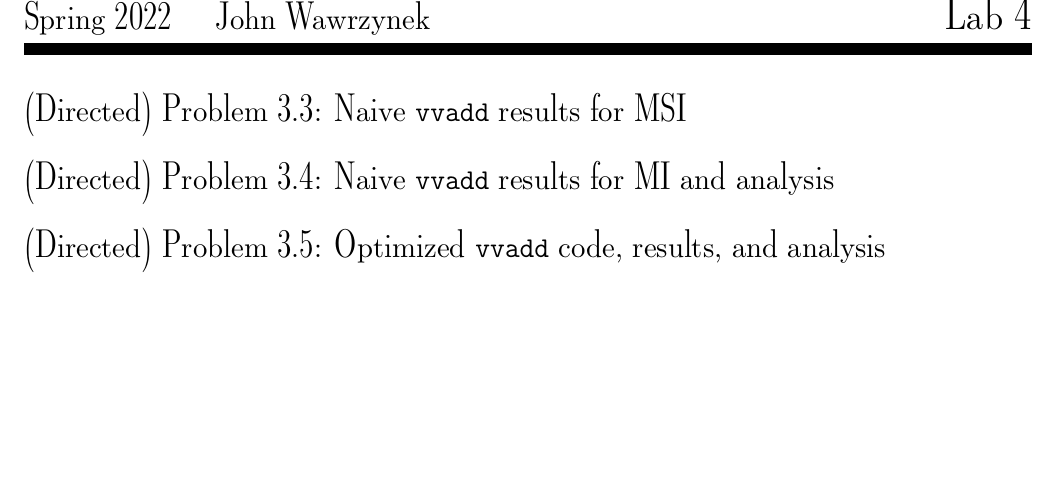
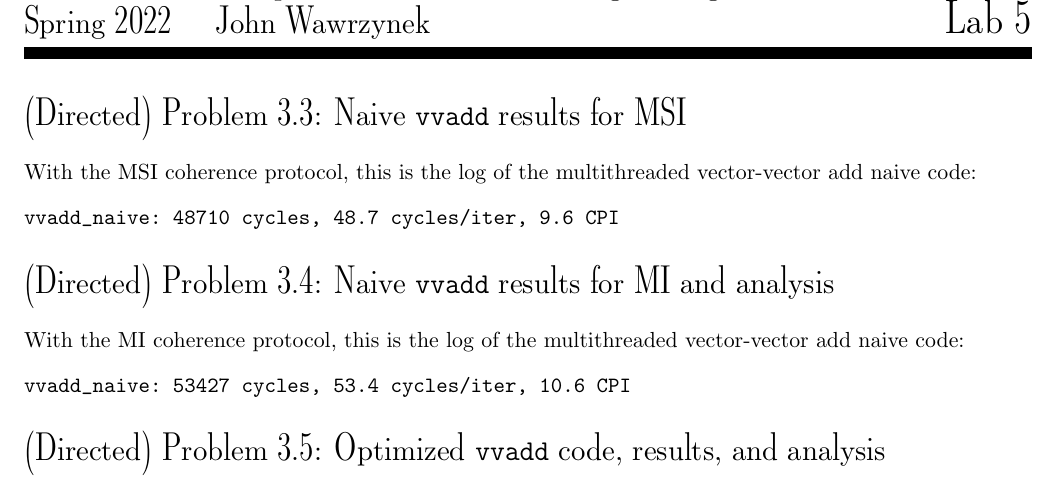
Before and after one commit to briancpark/cs152, a LaTeX document (latex/lab5.tex): part of the page before the commit and part of page 1 of 3 after it, cut so that both start at the same text, the shorter picture padded with empty space. Compiled offline with pdfLaTeX.

Commit message:
finish 3.3

```diff
--- a/latex/lab5.tex
+++ b/latex/lab5.tex
@@ -10,7 +10,7 @@
 \newcommand*{\term}{Spring 2022}
 \newcommand*{\coursenum}{CS 152}
 \newcommand*{\coursename}{Computer Architecture and Engineering}
-\newcommand*{\hwnum}{4}
+\newcommand*{\hwnum}{5}
 
 %%%%%%%%%%%%%%%%%%%%%%%%%%%%%% Document Start %%%%%%%%%%%%%%%%%
 \begin{document}
@@ -19,17 +19,24 @@
 % Question 3.3
 %%%%%%%%%%%%%%%%%%%%%%%%%%%%%%%%%%%%%%%%%%%%%%%%%%%%%%%%%%%%%%%%%%%%%%%%%%%%%%%%%%%%%%%%
 \section*{(Directed) Problem 3.3: Naive \texttt{vvadd} results for MSI}
-
+With the MSI coherence protocol, this is the log of the multithreaded vector-vector add naive code:
+\begin{verbatim}
+vvadd_naive: 48710 cycles, 48.7 cycles/iter, 9.6 CPI
+\end{verbatim}
 %%%%%%%%%%%%%%%%%%%%%%%%%%%%%%%%%%%%%%%%%%%%%%%%%%%%%%%%%%%%%%%%%%%%%%%%%%%%%%%%%%%%%%%%
 % Question 3.4
 %%%%%%%%%%%%%%%%%%%%%%%%%%%%%%%%%%%%%%%%%%%%%%%%%%%%%%%%%%%%%%%%%%%%%%%%%%%%%%%%%%%%%%%%
 \section*{(Directed) Problem 3.4: Naive \texttt{vvadd} results for MI and analysis}
-
+With the MI coherence protocol, this is the log of the multithreaded vector-vector add naive code:
+\begin{verbatim}
+vvadd_naive: 53427 cycles, 53.4 cycles/iter, 10.6 CPI
+\end{verbatim}
 %%%%%%%%%%%%%%%%%%%%%%%%%%%%%%%%%%%%%%%%%%%%%%%%%%%%%%%%%%%%%%%%%%%%%%%%%%%%%%%%%%%%%%%%
 % Question 3.5
 %%%%%%%%%%%%%%%%%%%%%%%%%%%%%%%%%%%%%%%%%%%%%%%%%%%%%%%%%%%%%%%%%%%%%%%%%%%%%%%%%%%%%%%%
 \section*{(Directed) Problem 3.5: Optimized \texttt{vvadd} code, results, and analysis}
 
+\newpage
 %%%%%%%%%%%%%%%%%%%%%%%%%%%%%%%%%%%%%%%%%%%%%%%%%%%%%%%%%%%%%%%%%%%%%%%%%%%%%%%%%%%%%%%%
 % Question 4
 %%%%%%%%%%%%%%%%%%%%%%%%%%%%%%%%%%%%%%%%%%%%%%%%%%%%%%%%%%%%%%%%%%%%%%%%%%%%%%%%%%%%%%%%
```
Also changed, not shown: latex/lab5.tex (1 more changed lines).
